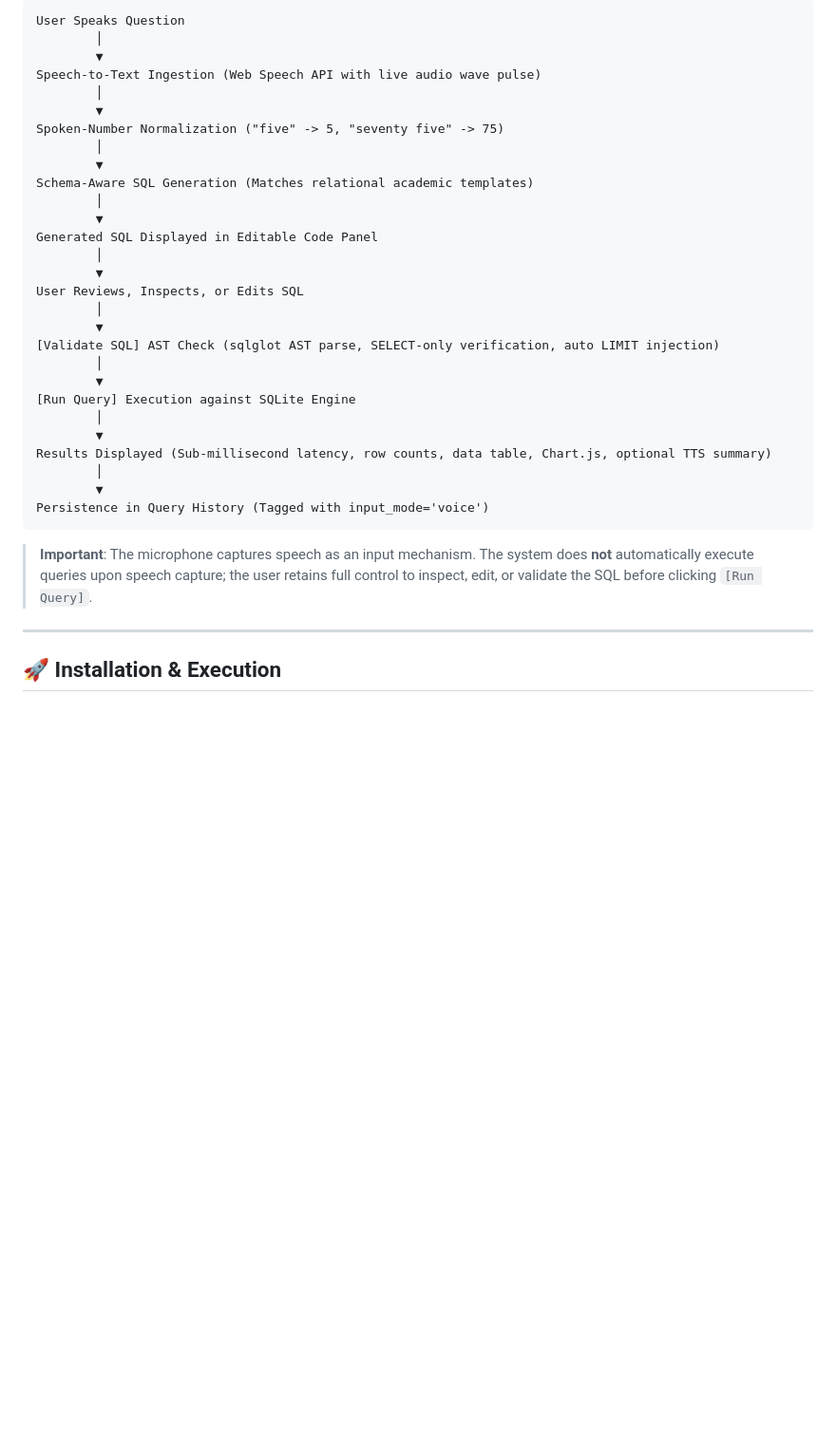
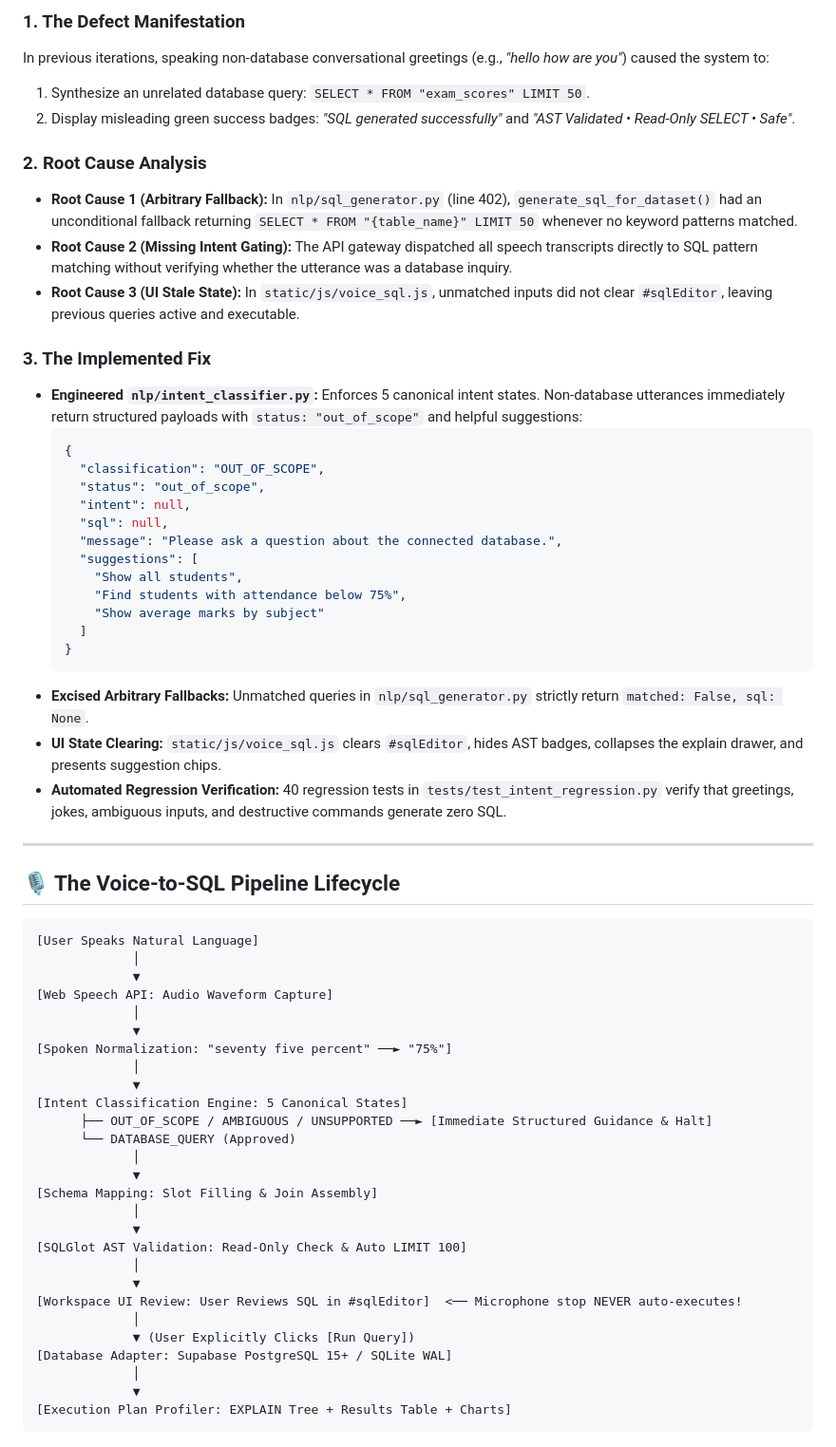
Before and after one commit to arjitujjawal-art/ai_Dcds, a Markdown page: README.md, the part around one of its changes. Shown at 95% size. Drawn GitHub-style; blank space fills up the shorter version.

Commit message:
docs: comprehensive update to README for QueryMind 2.0 with 99 tests, 30-page report, presentation, and dual-engine architecture

````diff
--- a/README.md
+++ b/README.md
@@ -40,37 +44,65 @@ The redesigned web interface features six specialized workspaces:
 
-```text
-User Speaks Question
-        │
-        ▼
-Speech-to-Text Ingestion (Web Speech API with live audio wave pulse)
-        │
-        ▼
-Spoken-Number Normalization ("five" -> 5, "seventy five" -> 75)
-        │
-        ▼
-Schema-Aware SQL Generation (Matches relational academic templates)
-        │
-        ▼
-Generated SQL Displayed in Editable Code Panel
-        │
-        ▼
-User Reviews, Inspects, or Edits SQL
-        │
-        ▼
-[Validate SQL] AST Check (sqlglot AST parse, SELECT-only verification, auto LIMIT injection)
-        │
-        ▼
-[Run Query] Execution against SQLite Engine
-        │
-        ▼
-Results Displayed (Sub-millisecond latency, row counts, data table, Chart.js, optional TTS summary)
-        │
-        ▼
-Persistence in Query History (Tagged with input_mode='voice')
-```
+### 1. The Defect Manifestation
+In previous iterations, speaking non-database conversational greetings (e.g., *"hello how are you"*) caused the system to:
+1. Synthesize an unrelated database query: `SELECT * FROM "exam_scores" LIMIT 50`.
+2. Display misleading green success badges: *"SQL generated successfully"* and *"AST Validated • Read-Only SELECT • Safe"*.
 
-> **Important**: The microphone captures speech as an input mechanism. The system does **not** automatically execute queries upon speech capture; the user retains full control to inspect, edit, or validate the SQL before clicking `[Run Query]`.
+### 2. Root Cause Analysis
+- **Root Cause 1 (Arbitrary Fallback):** In `nlp/sql_generator.py` (line 402), `generate_sql_for_dataset()` had an unconditional fallback returning `SELECT * FROM "{table_name}" LIMIT 50` whenever no keyword patterns matched.
+- **Root Cause 2 (Missing Intent Gating):** The API gateway dispatched all speech transcripts directly to SQL pattern matching without verifying whether the utterance was a database inquiry.
+- **Root Cause 3 (UI Stale State):** In `static/js/voice_sql.js`, unmatched inputs did not clear `#sqlEditor`, leaving previous queries active and executable.
+
+### 3. The Implemented Fix
+- **Engineered `nlp/intent_classifier.py`:** Enforces 5 canonical intent states. Non-database utterances immediately return structured payloads with `status: "out_of_scope"` and helpful suggestions:
+  ```json
+  {
+    "classification": "OUT_OF_SCOPE",
+    "status": "out_of_scope",
+    "intent": null,
+    "sql": null,
+    "message": "Please ask a question about the connected database.",
+    "suggestions": [
+      "Show all students",
+      "Find students with attendance below 75%",
+      "Show average marks by subject"
+    ]
+  }
+  ```
+- **Excised Arbitrary Fallbacks:** Unmatched queries in `nlp/sql_generator.py` strictly return `matched: False, sql: None`.
+- **UI State Clearing:** `static/js/voice_sql.js` clears `#sqlEditor`, hides AST badges, collapses the explain drawer, and presents suggestion chips.
+- **Automated Regression Verification:** 40 regression tests in `tests/test_intent_regression.py` verify that greetings, jokes, ambiguous inputs, and destructive commands generate zero SQL.
 
 ---
 
-## 🚀 Installation & Execution
+## 🎙️ The Voice-to-SQL Pipeline Lifecycle
+
+```
+[User Speaks Natural Language]
+             │
+             ▼
+[Web Speech API: Audio Waveform Capture]
+             │
+             ▼
+[Spoken Normalization: "seventy five percent" ──► "75%"]
+             │
+             ▼
+[Intent Classification Engine: 5 Canonical States]
+      ├── OUT_OF_SCOPE / AMBIGUOUS / UNSUPPORTED ──► [Immediate Structured Guidance & Halt]
+      └── DATABASE_QUERY (Approved)
+             │
+             ▼
+[Schema Mapping: Slot Filling & Join Assembly]
+             │
+             ▼
+[SQLGlot AST Validation: Read-Only Check & Auto LIMIT 100]
+             │
+             ▼
+[Workspace UI Review: User Reviews SQL in #sqlEditor]  <── Microphone stop NEVER auto-executes!
+             │
+             ▼ (User Explicitly Clicks [Run Query])
+[Database Adapter: Supabase PostgreSQL 15+ / SQLite WAL]
+             │
+             ▼
+[Execution Plan Profiler: EXPLAIN Tree + Results Table + Charts]
+```
+
````
Also changed, not shown: other parts of README.md (+101 -53 lines).
